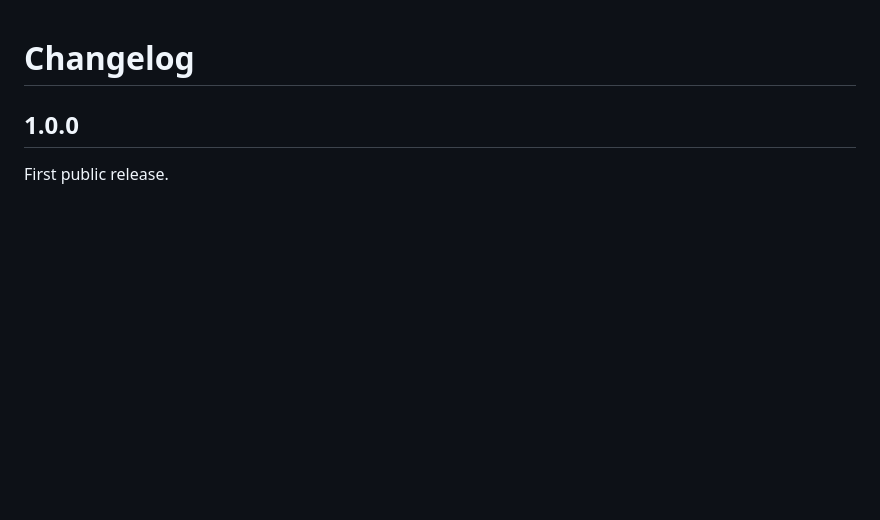
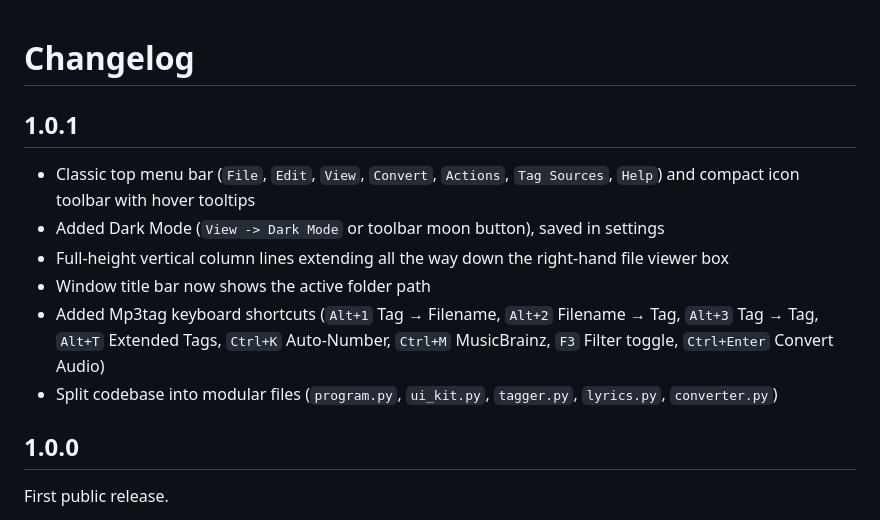
Before and after one commit to project-ceekay/ck-music-converter, a Markdown page: CHANGELOG.md, the part around the change. Drawn GitHub-style; blank space fills up the shorter version.

```diff
--- a/CHANGELOG.md
+++ b/CHANGELOG.md
@@ -1,4 +1,13 @@
 # Changelog
+
+## 1.0.1
+
+- Classic top menu bar (`File`, `Edit`, `View`, `Convert`, `Actions`, `Tag Sources`, `Help`) and compact icon toolbar with hover tooltips
+- Added Dark Mode (`View -> Dark Mode` or toolbar moon button), saved in settings
+- Full-height vertical column lines extending all the way down the right-hand file viewer box
+- Window title bar now shows the active folder path
+- Added Mp3tag keyboard shortcuts (`Alt+1` Tag → Filename, `Alt+2` Filename → Tag, `Alt+3` Tag → Tag, `Alt+T` Extended Tags, `Ctrl+K` Auto-Number, `Ctrl+M` MusicBrainz, `F3` Filter toggle, `Ctrl+Enter` Convert Audio)
+- Split codebase into modular files (`program.py`, `ui_kit.py`, `tagger.py`, `lyrics.py`, `converter.py`)
 
 ## 1.0.0
 
```
Also changed, not shown: README.md (+19 -6 lines), docs/screenshot.png, docs/tags.png, 5 other files.
